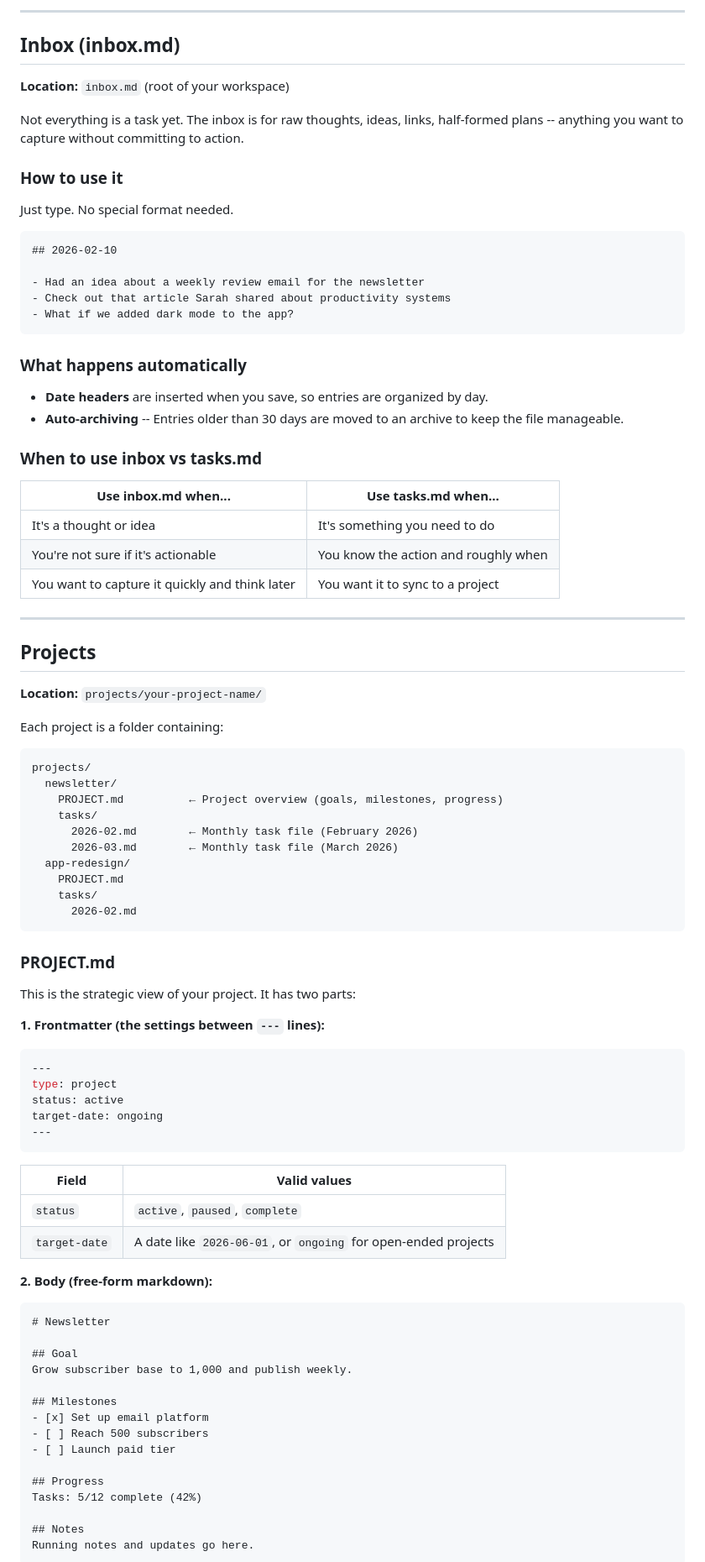
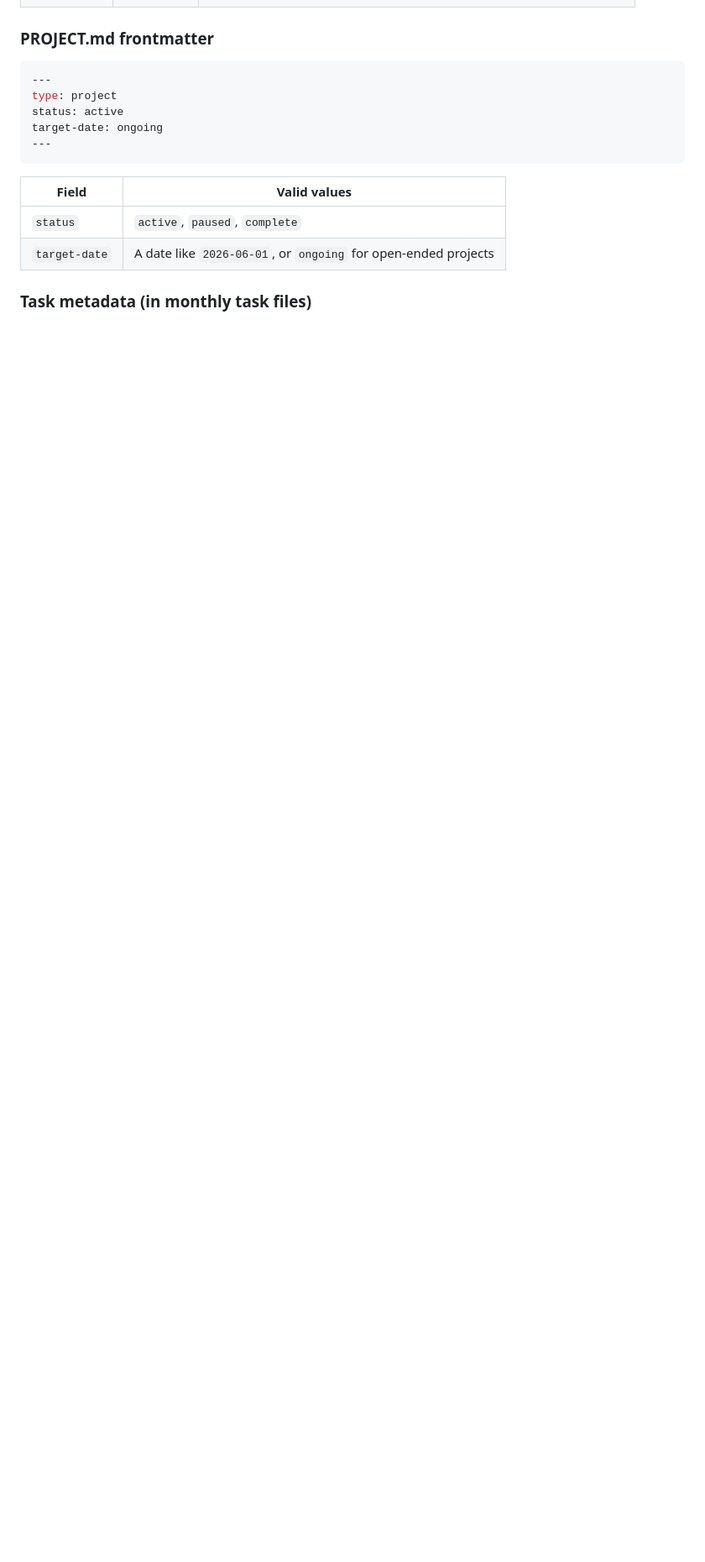
Before and after one commit to sidarora28/todo-md, a Markdown page: HOWTOUSE.md, the part around one of its changes. Shown at 84% size. GitHub-like rendering; blank space fills up the shorter version.

````diff
--- a/HOWTOUSE.md
+++ b/HOWTOUSE.md
@@ -278,62 +242,4 @@ This is your inbox for actionable items. When you think of something that needs
----
-
-## Inbox (inbox.md)
-
-**Location:** `inbox.md` (root of your workspace)
-
-Not everything is a task yet. The inbox is for raw thoughts, ideas, links, half-formed plans -- anything you want to capture without committing to action.
-
-### How to use it
-
-Just type. No special format needed.
-
-```markdown
-## 2026-02-10
-
-- Had an idea about a weekly review email for the newsletter
-- Check out that article Sarah shared about productivity systems
-- What if we added dark mode to the app?
-```
-
-### What happens automatically
-
-- **Date headers** are inserted when you save, so entries are organized by day.
-- **Auto-archiving** -- Entries older than 30 days are moved to an archive to keep the file manageable.
-
-### When to use inbox vs tasks.md
-
-| Use inbox.md when... | Use tasks.md when... |
-|----------------------|----------------------|
-| It's a thought or idea | It's something you need to do |
-| You're not sure if it's actionable | You know the action and roughly when |
-| You want to capture it quickly and think later | You want it to sync to a project |
-
----
-
-## Projects
-
-**Location:** `projects/your-project-name/`
-
-Each project is a folder containing:
-
-```
-projects/
-  newsletter/
-    PROJECT.md          ← Project overview (goals, milestones, progress)
-    tasks/
-      2026-02.md        ← Monthly task file (February 2026)
-      2026-03.md        ← Monthly task file (March 2026)
-  app-redesign/
-    PROJECT.md
-    tasks/
-      2026-02.md
-```
-
-### PROJECT.md
-
-This is the strategic view of your project. It has two parts:
-
-**1. Frontmatter (the settings between `---` lines):**
+### PROJECT.md frontmatter
 
 ```yaml
 ---
@@ -348,23 +254,5 @@ target-date: ongoing
 | `status` | `active`, `paused`, `complete` |
 | `target-date` | A date like `2026-06-01`, or `ongoing` for open-ended projects |
 
-**2. Body (free-form markdown):**
+### Task metadata (in monthly task files)
 
-```markdown
-# Newsletter
-
-## Goal
-Grow subscriber base to 1,000 and publish weekly.
-
-## Milestones
-- [x] Set up email platform
-- [ ] Reach 500 subscribers
-- [ ] Launch paid tier
-
-## Progress
-Tasks: 5/12 complete (42%)
-
-## Notes
-Running notes and updates go here.
-```
-
````
Also changed, not shown: other parts of HOWTOUSE.md (+44 -97 lines).
